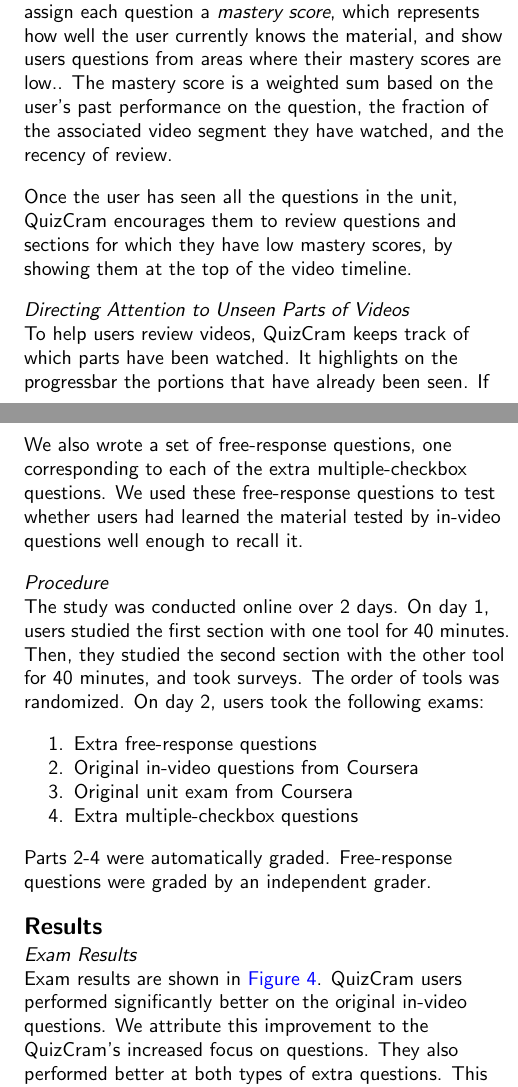
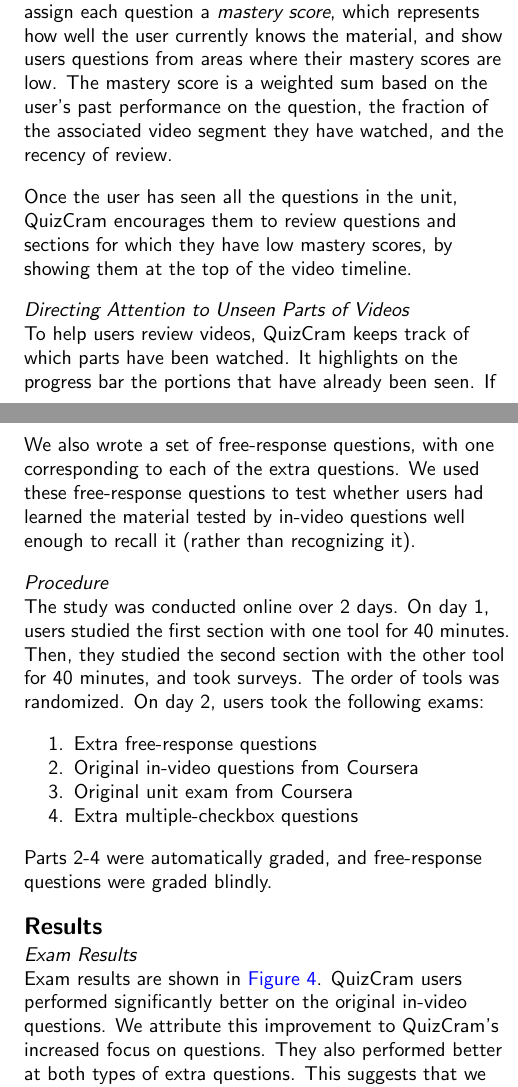
Before and after one commit to gkovacs/quizcram-video-paper-2015ea, a LaTeX document (quizcram.tex): two parts of the columns of pages 4 and 5 of 6, joined at a grey line, cut so that both start at the same text. Compiled offline with pdfLaTeX.

Commit message:
fix darren comments

```diff
--- a/quizcram.tex
+++ b/quizcram.tex
@@ -233,7 +233,7 @@
 
 % We want users to spend their study time focusing on material that they have not yet mastered. Hence, we assign each question a \emph{mastery score}, which represents how well the user currently knows the material, and show users the questions for which they have low mastery score. The mastery score is a weighted sum based on the user's past performance on the question, the fraction of the associated video segment they have watched, and the recency of review.
 
-We want users to spend their study time focusing on material that they have not yet mastered. Hence, we assign each question a \emph{mastery score}, which represents how well the user currently knows the material,  and show users questions from areas where their mastery scores are low.. The mastery score is a weighted sum based on the user's past performance on the question, the fraction of the associated video segment they have watched, and the recency of review.
+We want users to spend their study time focusing on material that they have not yet mastered. Hence, we assign each question a \emph{mastery score}, which represents how well the user currently knows the material,  and show users questions from areas where their mastery scores are low. The mastery score is a weighted sum based on the user's past performance on the question, the fraction of the associated video segment they have watched, and the recency of review.
 
 Once the user has seen all the questions in the unit, QuizCram encourages them to review questions and sections for which they have low mastery scores, by showing them at the top of the video timeline.
 
@@ -266,7 +266,7 @@
 
 \subsection{Directing Attention to Unseen Parts of Videos}
 
-To help users review videos, QuizCram keeps track of which parts have been watched. It highlights on the progressbar the portions that have already been seen. If the user is viewing a section they have already watched, they can skip to the unseen portion by clicking a button. % Similar techniques for visualizing the user's video viewing history have been presented in the literature \cite{socialnavigation} \cite{lecturescape}, though our system adds the novel feature of allowing users to skip to the next unseen portion.
+To help users review videos, QuizCram keeps track of which parts have been watched. It highlights on the progress bar the portions that have already been seen. If the user is viewing a section they have already watched, they can skip to the unseen portion by clicking a button. % Similar techniques for visualizing the user's video viewing history have been presented in the literature \cite{socialnavigation} \cite{lecturescape}, though our system adds the novel feature of allowing users to skip to the next unseen portion.
 
 %\begin{figure}
 %\centering
@@ -308,5 +308,5 @@
 
-We also wrote a set of free-response questions, one corresponding to each of the extra multiple-checkbox questions. We used these free-response questions to test whether users had learned the material tested by in-video questions well enough to recall it.
+We also wrote a set of free-response questions, with one corresponding to each of the extra questions. We used these free-response questions to test whether users had learned the material tested by in-video questions well enough to recall it (rather than recognizing it).
 
 % We also wrote a set of free-response questions, one corresponding to each of our extra multiple-checkbox questions. For example, the question ``Which of the following are true of astrocytes?'' followed by 3 true options and 2 false options would be transformed into the free-response question ``List 3 facts about astrocytes''. We used these free-response questions to test whether users had actually learned the material tested by our new questions well enough to recall it, as opposed to simply learning to recognize the answers when presented in multiple-checkbox format.
 
@@ -332,7 +332,7 @@
 % Parts 2-4 of the exam were automatically graded, assigning scores equal to the fraction of checkboxes correctly checked.
 % The free-response questions, which were of the form ``List N examples of X'' or ``List N facts about X'', were scored as:
 %Parts 2-4 of the exam were automatically graded, assigning scores equal to the fraction of checkboxes correctly checked. The free-response questions were graded by an independent grader.
-Parts 2-4 were automatically graded. Free-response questions were graded by an independent grader.
+Parts 2-4 were automatically graded, and free-response questions were graded blindly. % according to the formula: %by an independent grader.
 % Free-response questions were graded by an independent rater.
 
 %\vspace{-4mm}
@@ -347,7 +347,7 @@
 
 \subsection{Exam Results}
 
-Exam results are shown in \autoref{fig:exam-results}.  QuizCram users performed significantly better on the original in-video questions. We attribute this improvement to the QuizCram's increased focus on questions. They also performed better at both types of extra questions. This suggests that we can use added questions in QuizCram to improve retention of particular facts from the video.
+Exam results are shown in \autoref{fig:exam-results}.  QuizCram users performed significantly better on the original in-video questions. We attribute this improvement to QuizCram's increased focus on questions. They also performed better at both types of extra questions. This suggests that we can use added questions in QuizCram to improve retention of particular facts from the video.
 
 \begin{figure}
 \centering
```
Also changed, not shown: quizcram-poster.pdf, quizcram.tex (10 more changed lines), 2 other files.
